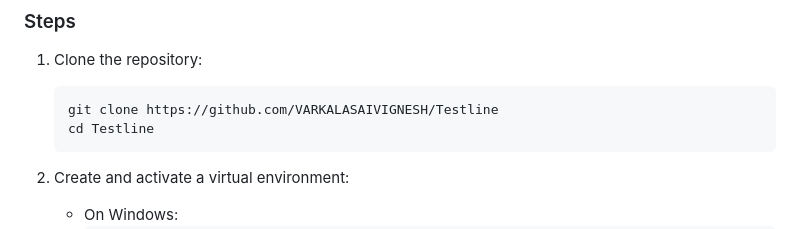
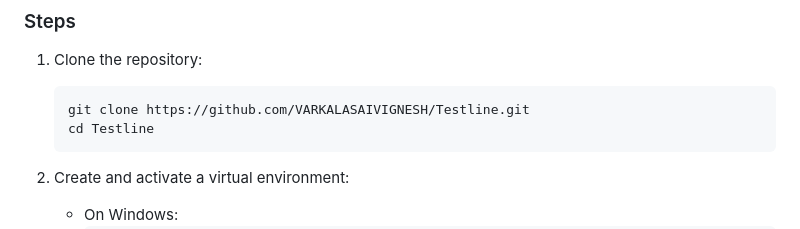
Before and after one commit to VARKALASAIVIGNESH/Testline, a Markdown page: README.md, the part around one of its changes. Rendered like a GitHub page.

````diff
--- a/README.md
+++ b/README.md
@@ -35,7 +41,7 @@ This project is a Flask-based web application designed for interactive quizzes,
 
 1. Clone the repository:
    ```bash
-   git clone https://github.com/VARKALASAIVIGNESH/Testline
+   git clone https://github.com/VARKALASAIVIGNESH/Testline.git
    cd Testline
    ```
 
````
Also changed, not shown: other parts of README.md (+6 -0 lines).
